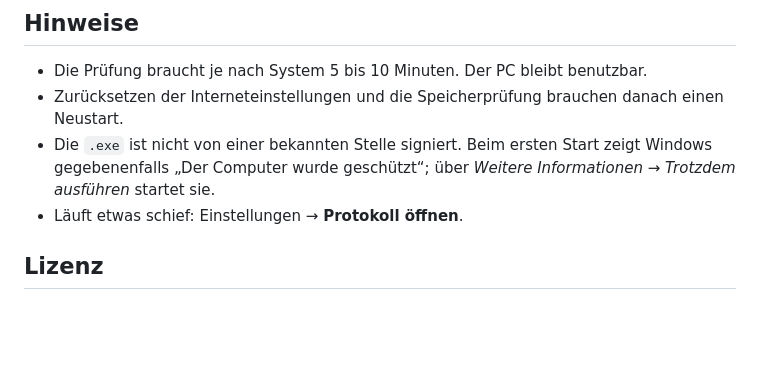
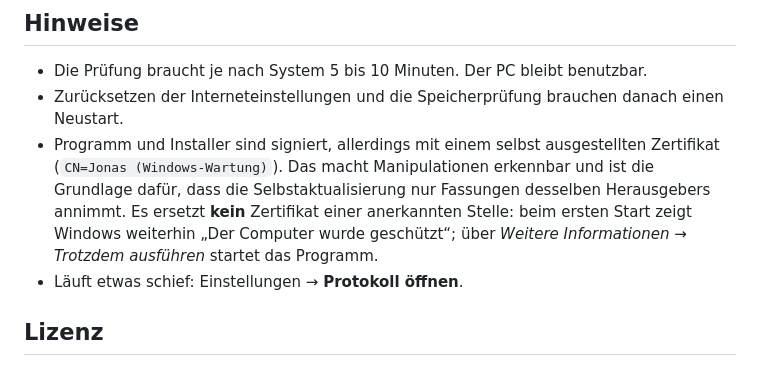
Before and after one commit to huliguli/Windows-RepairScript, a Markdown page: README.md, the part around the change. Drawn GitHub-style; blank space fills up the shorter version.

Commit message:
README: Signatur-Hinweis richtiggestellt (signiert, aber selbst ausgestellt)

```diff
--- a/README.md
+++ b/README.md
@@ -116,9 +116,12 @@ C# 5 und lehnt jede höhere Sprachversion mit `CS1617` ab.
 - Die Prüfung braucht je nach System 5 bis 10 Minuten. Der PC bleibt benutzbar.
 - Zurücksetzen der Interneteinstellungen und die Speicherprüfung brauchen danach einen
   Neustart.
-- Die `.exe` ist nicht von einer bekannten Stelle signiert. Beim ersten Start zeigt Windows
-  gegebenenfalls „Der Computer wurde geschützt“; über *Weitere Informationen → Trotzdem
-  ausführen* startet sie.
+- Programm und Installer sind signiert, allerdings mit einem selbst ausgestellten
+  Zertifikat (`CN=Jonas (Windows-Wartung)`). Das macht Manipulationen erkennbar und ist die
+  Grundlage dafür, dass die Selbstaktualisierung nur Fassungen desselben Herausgebers
+  annimmt. Es ersetzt **kein** Zertifikat einer anerkannten Stelle: beim ersten Start zeigt
+  Windows weiterhin „Der Computer wurde geschützt“; über *Weitere Informationen → Trotzdem
+  ausführen* startet das Programm.
 - Läuft etwas schief: Einstellungen → **Protokoll öffnen**.
 
 ## Lizenz
```
